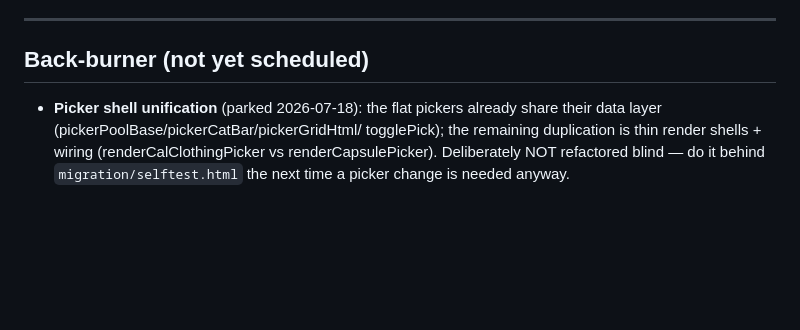
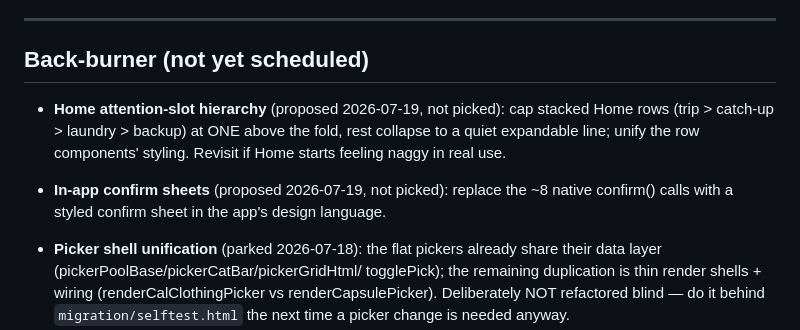
Before and after one commit to aluke0311/wardrobe_app, a Markdown page: ROADMAP.md, the part around the change. GitHub-like rendering; blank space fills up the shorter version.

```diff
--- a/ROADMAP.md
+++ b/ROADMAP.md
@@ -1027,6 +1027,14 @@ All screens are fully built. Per-release detail in `archive/CLAUDE_build_history
 
 ## Back-burner (not yet scheduled)
 
+- **Home attention-slot hierarchy** (proposed 2026-07-19, not picked): cap
+  stacked Home rows (trip > catch-up > laundry > backup) at ONE above the
+  fold, rest collapse to a quiet expandable line; unify the row components'
+  styling. Revisit if Home starts feeling naggy in real use.
+- **In-app confirm sheets** (proposed 2026-07-19, not picked): replace the
+  ~8 native confirm() calls with a styled confirm sheet in the app's design
+  language.
+
 - **Picker shell unification** (parked 2026-07-18): the flat pickers already
   share their data layer (pickerPoolBase/pickerCatBar/pickerGridHtml/
   togglePick); the remaining duplication is thin render shells + wiring
```
Also changed, not shown: CLAUDE.md (+16 -0 lines).
